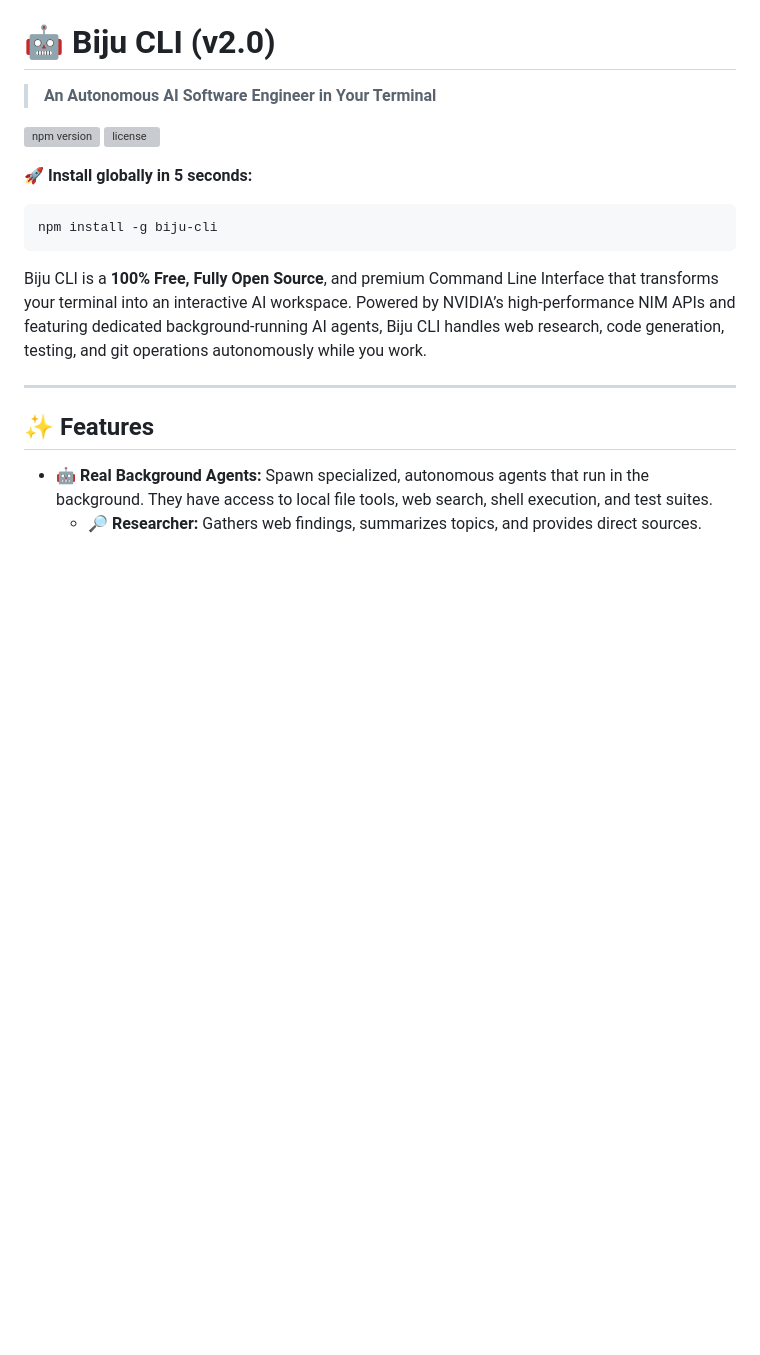
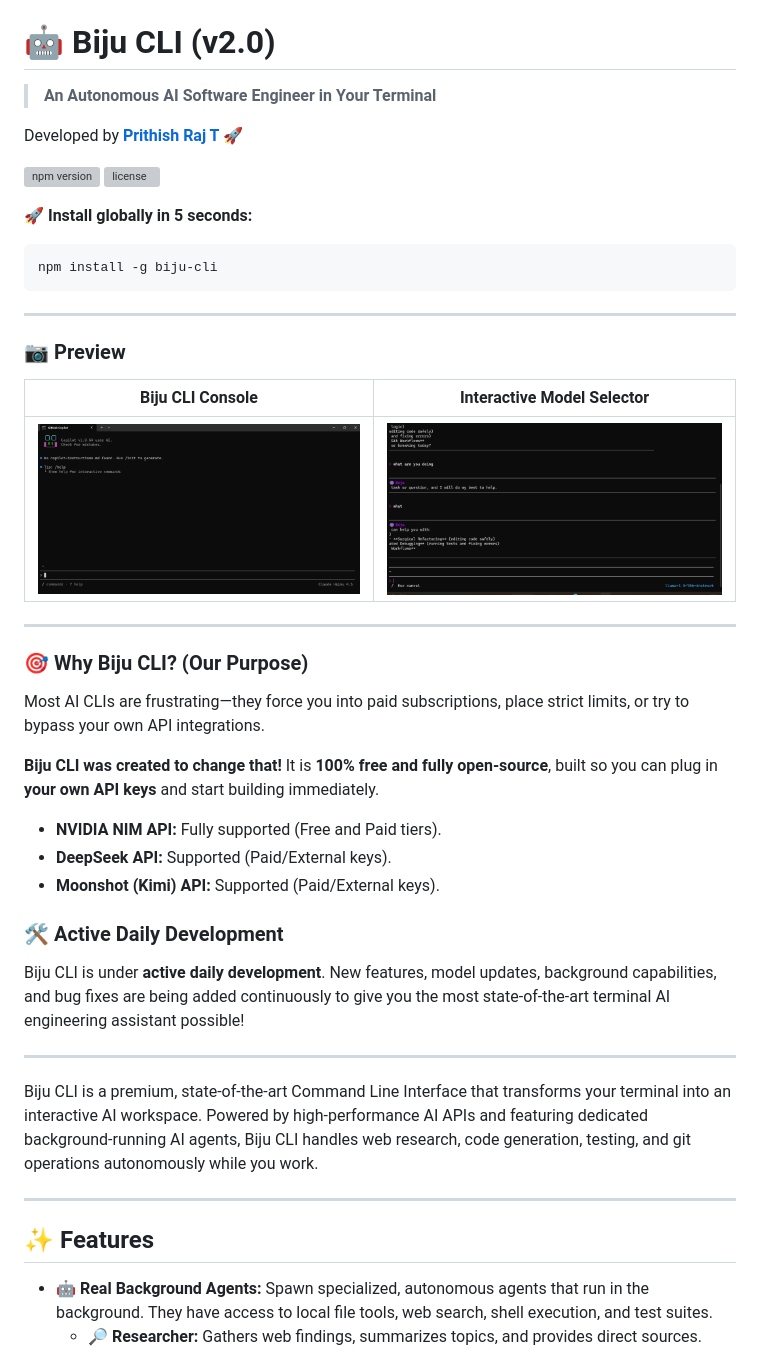
Before and after one commit to Prithish-22/open-source-cli, a Markdown page: README.md, the part around the change. Drawn GitHub-style; pictures changed too: assets/model_selector.png (added), assets/terminal_intro.png (added); blank space fills up the shorter version; grey boxes are pictures that could not be loaded.

Commit message:
Feat: Add terminal preview images, credit author, add daily development notice, and clarify API bypass purpose

````diff
--- a/README.md
+++ b/README.md
@@ -1,5 +1,7 @@
 # 🤖 Biju CLI (v2.0)
 > **An Autonomous AI Software Engineer in Your Terminal**
+
+Developed by **[Prithish Raj T](https://github.com/Prithish-22)** 🚀
 
 [![npm version](https://img.shields.io/npm/v/biju-cli.svg?style=flat-square)](https://www.npmjs.com/package/biju-cli)
 [![license](https://img.shields.io/github/license/Prithish-22/open-source-cli.svg?style=flat-square)](https://github.com/Prithish-22/open-source-cli/blob/main/LICENSE)
@@ -9,7 +11,30 @@
 npm install -g biju-cli
 ```
 
-Biju CLI is a **100% Free, Fully Open Source**, and premium Command Line Interface that transforms your terminal into an interactive AI workspace. Powered by NVIDIA’s high-performance NIM APIs and featuring dedicated background-running AI agents, Biju CLI handles web research, code generation, testing, and git operations autonomously while you work.
+---
+
+### 📷 Preview
+
+| Biju CLI Console | Interactive Model Selector |
+| :---: | :---: |
+| ![Biju CLI Terminal Intro](./assets/terminal_intro.png) | ![Biju CLI Model Selector](./assets/model_selector.png) |
+
+---
+
+### 🎯 Why Biju CLI? (Our Purpose)
+Most AI CLIs are frustrating—they force you into paid subscriptions, place strict limits, or try to bypass your own API integrations.
+
+**Biju CLI was created to change that!** It is **100% free and fully open-source**, built so you can plug in **your own API keys** and start building immediately.
+* **NVIDIA NIM API:** Fully supported (Free and Paid tiers).
+* **DeepSeek API:** Supported (Paid/External keys).
+* **Moonshot (Kimi) API:** Supported (Paid/External keys).
+
+### 🛠️ Active Daily Development
+Biju CLI is under **active daily development**. New features, model updates, background capabilities, and bug fixes are being added continuously to give you the most state-of-the-art terminal AI engineering assistant possible!
+
+---
+
+Biju CLI is a premium, state-of-the-art Command Line Interface that transforms your terminal into an interactive AI workspace. Powered by high-performance AI APIs and featuring dedicated background-running AI agents, Biju CLI handles web research, code generation, testing, and git operations autonomously while you work.
 
 ---
 
````
